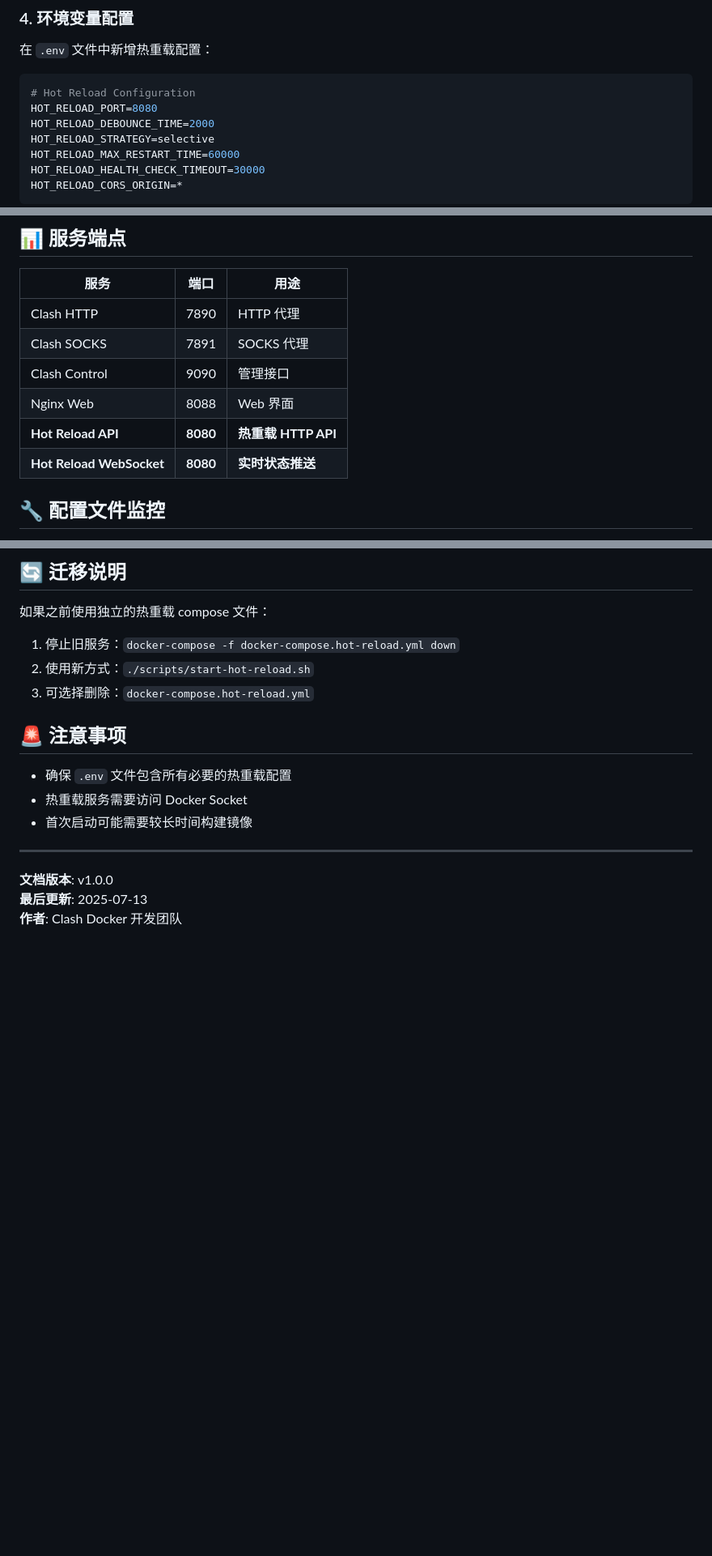
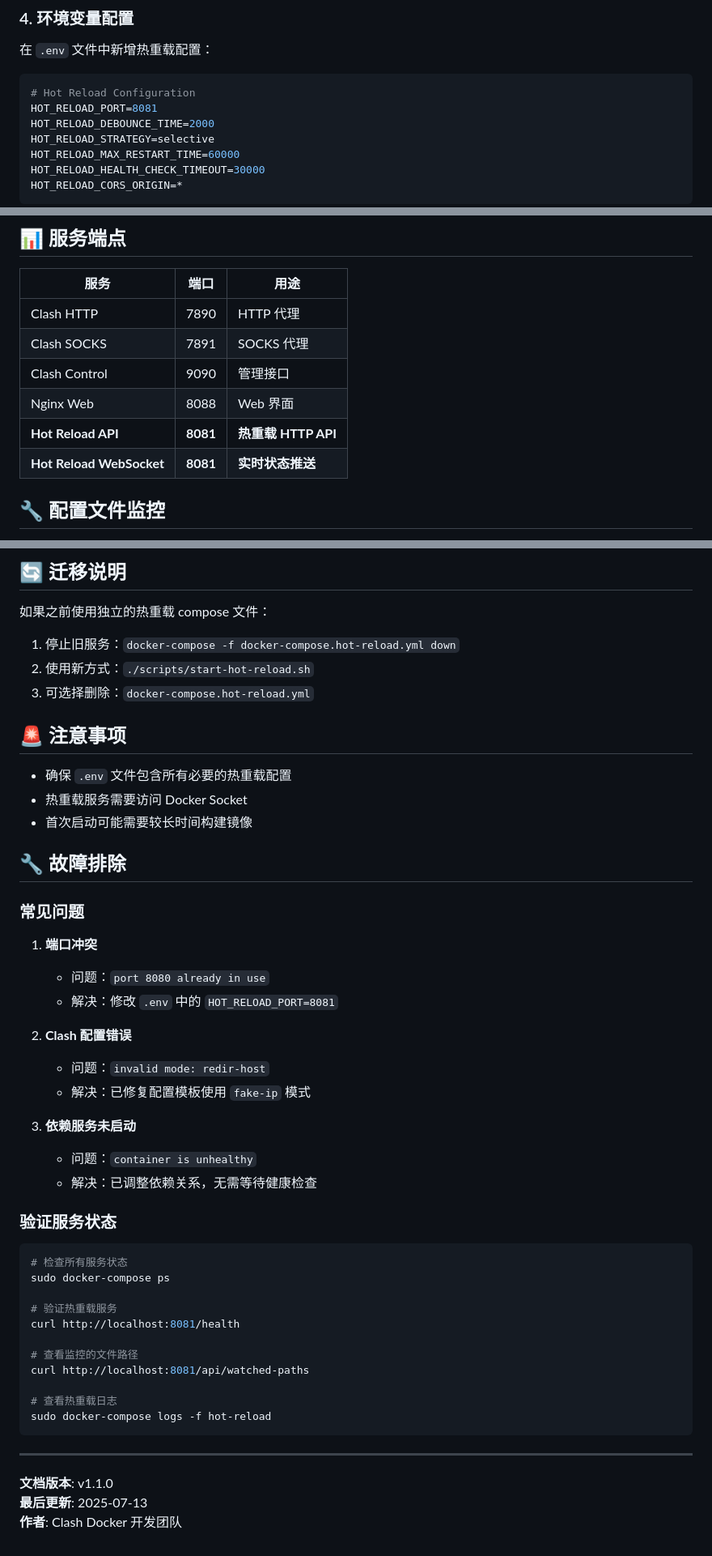
Before and after one commit to amkkrr/clash-docker, a Markdown page: docs/HOT_RELOAD_INTEGRATION.md, 3 parts joined by grey strips. Shown at 81% size. Rendered like a GitHub page; blank space fills up the shorter version.

Commit message:
docs: update hot reload integration guide with fixes and troubleshooting
- Update port references from 8080 to 8081
- Add troubleshooting section for common issues
- Add service verification commands
- Document configuration fixes applied

🔄 Generated with [Claude Code](https://claude.ai/code)

Co-Authored-By: Claude <noreply@anthropic.com>

````diff
--- a/docs/HOT_RELOAD_INTEGRATION.md
+++ b/docs/HOT_RELOAD_INTEGRATION.md
@@ -37,7 +37,7 @@ clash:
 在 `.env` 文件中新增热重载配置：
 ```bash
 # Hot Reload Configuration
-HOT_RELOAD_PORT=8080
+HOT_RELOAD_PORT=8081
 HOT_RELOAD_DEBOUNCE_TIME=2000
 HOT_RELOAD_STRATEGY=selective
 HOT_RELOAD_MAX_RESTART_TIME=60000
@@ -79,8 +79,8 @@ docker-compose down
 | Clash SOCKS | 7891 | SOCKS 代理 |
 | Clash Control | 9090 | 管理接口 |
 | Nginx Web | 8088 | Web 界面 |
-| **Hot Reload API** | **8080** | **热重载 HTTP API** |
-| **Hot Reload WebSocket** | **8080** | **实时状态推送** |
+| **Hot Reload API** | **8081** | **热重载 HTTP API** |
+| **Hot Reload WebSocket** | **8081** | **实时状态推送** |
 
 ## 🔧 配置文件监控
 
@@ -136,8 +136,40 @@ docker-compose down
 - 热重载服务需要访问 Docker Socket
 - 首次启动可能需要较长时间构建镜像
 
+## 🔧 故障排除
+
+### 常见问题
+
+1. **端口冲突**
+   - 问题：`port 8080 already in use`
+   - 解决：修改 `.env` 中的 `HOT_RELOAD_PORT=8081`
+
+2. **Clash 配置错误**
+   - 问题：`invalid mode: redir-host`
+   - 解决：已修复配置模板使用 `fake-ip` 模式
+
+3. **依赖服务未启动**
+   - 问题：`container is unhealthy`
+   - 解决：已调整依赖关系，无需等待健康检查
+
+### 验证服务状态
+
+```bash
+# 检查所有服务状态
+sudo docker-compose ps
+
+# 验证热重载服务
+curl http://localhost:8081/health
+
+# 查看监控的文件路径
+curl http://localhost:8081/api/watched-paths
+
+# 查看热重载日志
+sudo docker-compose logs -f hot-reload
+```
+
 ---
 
-**文档版本**: v1.0.0
+**文档版本**: v1.1.0
 **最后更新**: 2025-07-13
 **作者**: Clash Docker 开发团队
````
